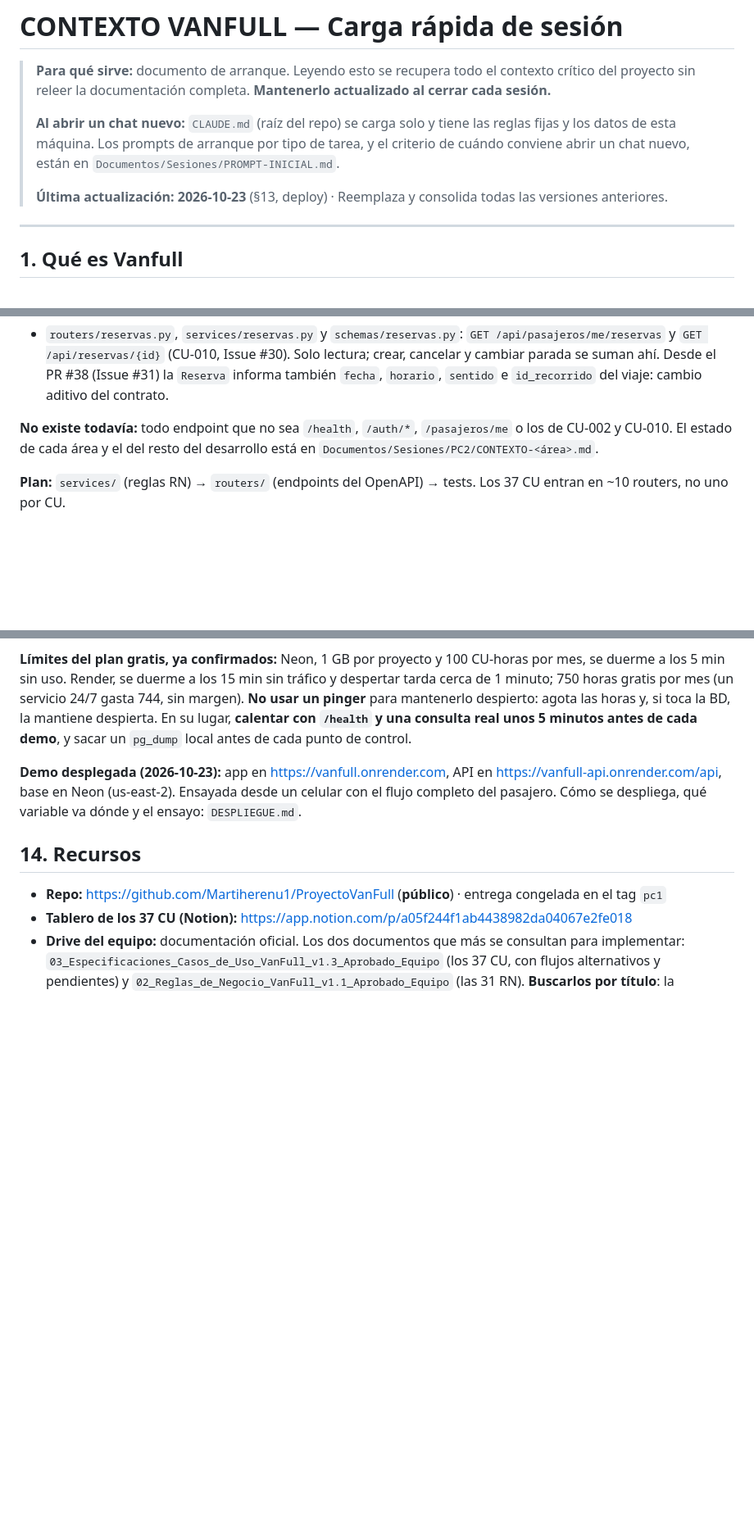
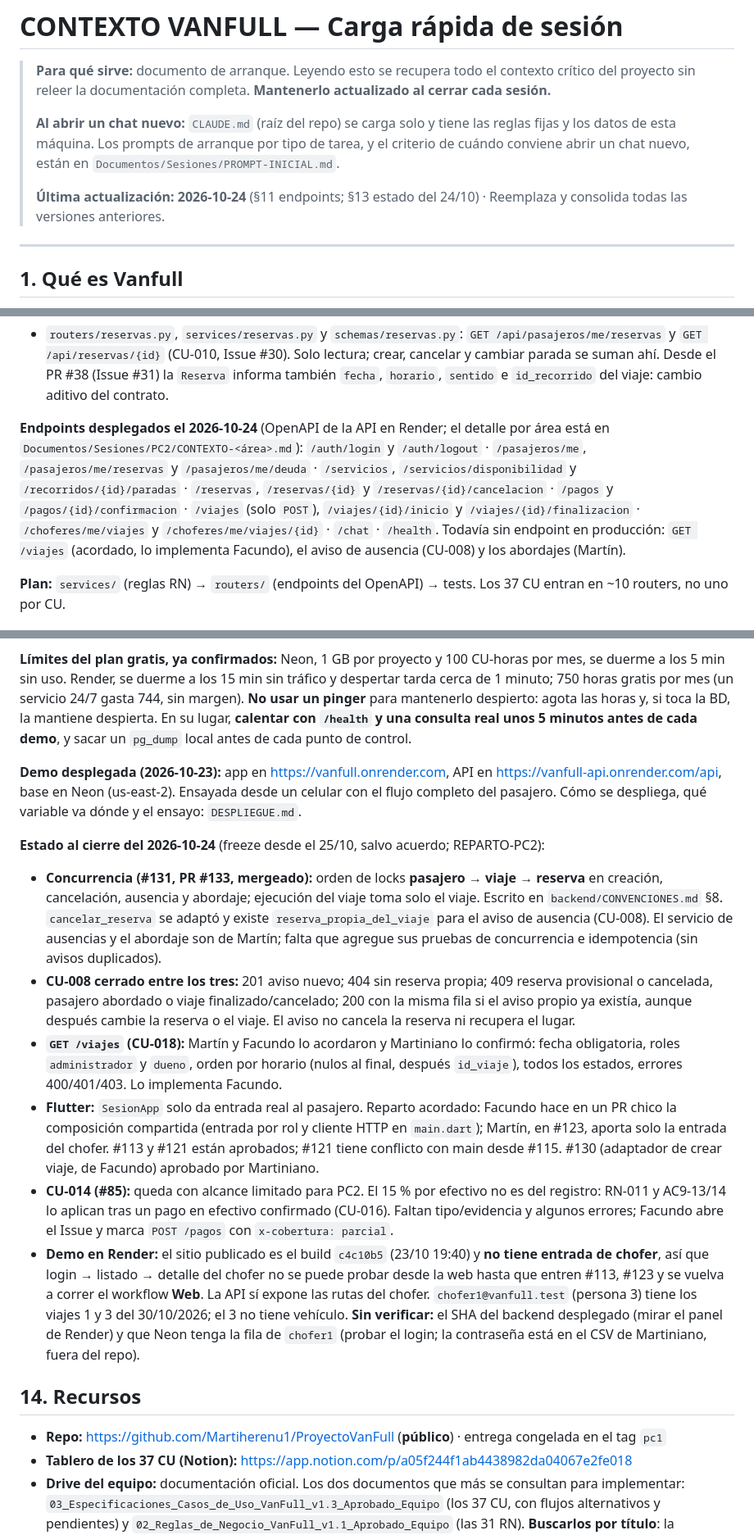
Before and after one commit to Martiherenu1/ProyectoVanFull, a Markdown page: Documentos/Sesiones/CONTEXTO.md, 3 parts joined by grey strips. Shown at 82% size. GitHub-like rendering; blank space fills up the shorter version.

Commit message:
docs(comun): CONTEXTO.md al cierre del 24/10
Actualiza la lista de endpoints de §11 (seguía en CU-010) con los desplegados en Render y deja en §13
el estado del día: orden de locks (#133), CU-008, GET /viajes, reparto de Flutter, CU-014 limitado y
el límite del sitio de Render (sin entrada de chofer). Marca lo que quedó sin verificar.

Refs #135

Co-Authored-By: Claude Sonnet 5.5 <noreply@anthropic.com>

```diff
--- a/Documentos/Sesiones/CONTEXTO.md
+++ b/Documentos/Sesiones/CONTEXTO.md
@@ -7,7 +7,7 @@
 > datos de esta máquina. Los prompts de arranque por tipo de tarea, y el criterio de cuándo conviene
 > abrir un chat nuevo, están en `Documentos/Sesiones/PROMPT-INICIAL.md`.
 >
-> **Última actualización: 2026-10-23** (§13, deploy) · Reemplaza y consolida todas las versiones anteriores.
+> **Última actualización: 2026-10-24** (§11 endpoints; §13 estado del 24/10) · Reemplaza y consolida todas las versiones anteriores.
 
 ---
 
@@ -213,9 +213,13 @@ async + `get_db`), `routers/health.py` (**el único endpoint real**), `agent/too
   Desde el PR #38 (Issue #31) la `Reserva` informa también `fecha`, `horario`, `sentido` e `id_recorrido`
   del viaje: cambio aditivo del contrato.
 
-**No existe todavía:** todo endpoint que no sea `/health`, `/auth/*`, `/pasajeros/me` o los de CU-002 y
-CU-010. El estado de cada área y el del resto
-del desarrollo está en `Documentos/Sesiones/PC2/CONTEXTO-<área>.md`.
+**Endpoints desplegados el 2026-10-24** (OpenAPI de la API en Render; el detalle por área está en
+`Documentos/Sesiones/PC2/CONTEXTO-<área>.md`): `/auth/login` y `/auth/logout` · `/pasajeros/me`,
+`/pasajeros/me/reservas` y `/pasajeros/me/deuda` · `/servicios`, `/servicios/disponibilidad` y
+`/recorridos/{id}/paradas` · `/reservas`, `/reservas/{id}` y `/reservas/{id}/cancelacion` · `/pagos` y
+`/pagos/{id}/confirmacion` · `/viajes` (solo `POST`), `/viajes/{id}/inicio` y `/viajes/{id}/finalizacion` ·
+`/choferes/me/viajes` y `/choferes/me/viajes/{id}` · `/chat` · `/health`. Todavía sin endpoint en producción:
+`GET /viajes` (acordado, lo implementa Facundo), el aviso de ausencia (CU-008) y los abordajes (Martín).
 
 **Plan:** `services/` (reglas RN) → `routers/` (endpoints del OpenAPI) → tests. Los 37 CU entran en ~10 routers,
 no uno por CU.
@@ -249,6 +253,33 @@ antes de cada demo**, y sacar un `pg_dump` local antes de cada punto de control.
 base en Neon (us-east-2). Ensayada desde un celular con el flujo completo del pasajero. Cómo se despliega, qué
 variable va dónde y el ensayo: `DESPLIEGUE.md`.
 
+**Estado al cierre del 2026-10-24** (freeze desde el 25/10, salvo acuerdo; REPARTO-PC2):
+
+- **Concurrencia (#131, PR #133, mergeado):** orden de locks **pasajero → viaje → reserva** en creación,
+  cancelación, ausencia y abordaje; ejecución del viaje toma solo el viaje. Escrito en
+  `backend/CONVENCIONES.md` §8. `cancelar_reserva` se adaptó y existe `reserva_propia_del_viaje` para el aviso de
+  ausencia (CU-008). El servicio de ausencias y el abordaje son de Martín; falta que agregue sus pruebas de
+  concurrencia e idempotencia (sin avisos duplicados).
+- **CU-008 cerrado entre los tres:** 201 aviso nuevo; 404 sin reserva propia; 409 reserva provisional o cancelada,
+  pasajero abordado o viaje finalizado/cancelado; 200 con la misma fila si el aviso propio ya existía, aunque
+  después cambie la reserva o el viaje. El aviso no cancela la reserva ni recupera el lugar.
+- **`GET /viajes` (CU-018):** Martín y Facundo lo acordaron y Martiniano lo confirmó: fecha obligatoria, roles
+  `administrador` y `dueno`, orden por horario (nulos al final, después `id_viaje`), todos los estados, errores
+  400/401/403. Lo implementa Facundo.
+- **Flutter:** `SesionApp` solo da entrada real al pasajero. Reparto acordado: Facundo hace en un PR chico la
+  composición compartida (entrada por rol y cliente HTTP en `main.dart`); Martín, en #123, aporta solo la entrada
+  del chofer. #113 y #121 están aprobados; #121 tiene conflicto con main desde #115. #130 (adaptador de crear
+  viaje, de Facundo) aprobado por Martiniano.
+- **CU-014 (#85):** queda con alcance limitado para PC2. El 15 % por efectivo no es del registro: RN-011 y AC9-13/14
+  lo aplican tras un pago en efectivo confirmado (CU-016). Faltan tipo/evidencia y algunos errores; Facundo abre el
+  Issue y marca `POST /pagos` con `x-cobertura: parcial`.
+- **Demo en Render:** el sitio publicado es el build `c4c10b5` (23/10 19:40) y **no tiene entrada de chofer**, así
+  que login → listado → detalle del chofer no se puede probar desde la web hasta que entren #113, #123 y se vuelva
+  a correr el workflow **Web**. La API sí expone las rutas del chofer. `chofer1@vanfull.test` (persona 3) tiene los
+  viajes 1 y 3 del 30/10/2026; el 3 no tiene vehículo. **Sin verificar:** el SHA del backend desplegado (mirar el
+  panel de Render) y que Neon tenga la fila de `chofer1` (probar el login; la contraseña está en el CSV de
+  Martiniano, fuera del repo).
+
 ## 14. Recursos
 
 - **Repo:** https://github.com/Martiherenu1/ProyectoVanFull (**público**) · entrega congelada en el tag `pc1`
```
